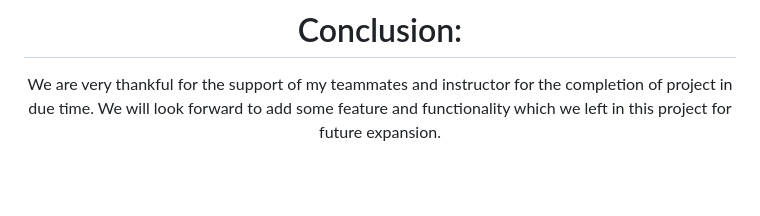
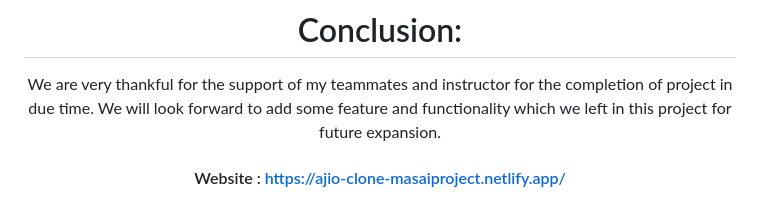
Before and after one commit to adilrana03/Ajio_clone_, a Markdown page: README.md, the part around the change. Rendered like a GitHub page; blank space fills up the shorter version.

```diff
--- a/README.md
+++ b/README.md
@@ -111,3 +111,5 @@ This entire journey of making the project was awesome. We have learned lots of t
 
 # <span style="color:red">Conclusion: </span>
 We are very thankful for the support of my teammates and instructor for the completion of project in due time. We will look forward to add some feature and functionality which we left in this project for future expansion.
+
+#### Website : https://ajio-clone-masaiproject.netlify.app/
```
